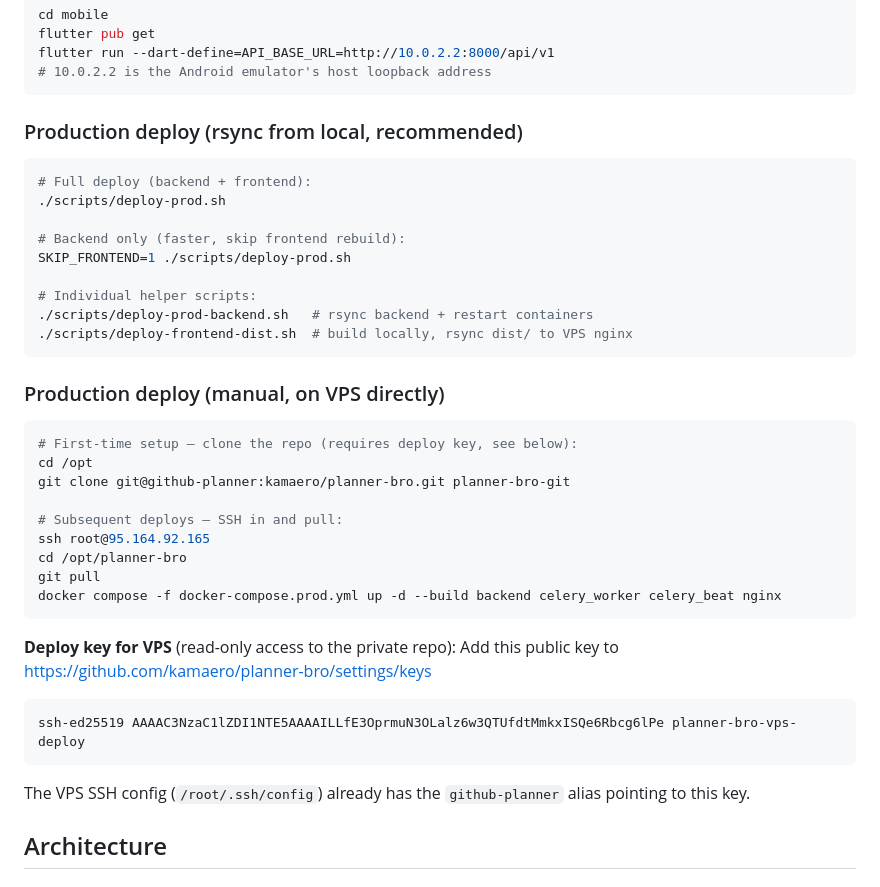
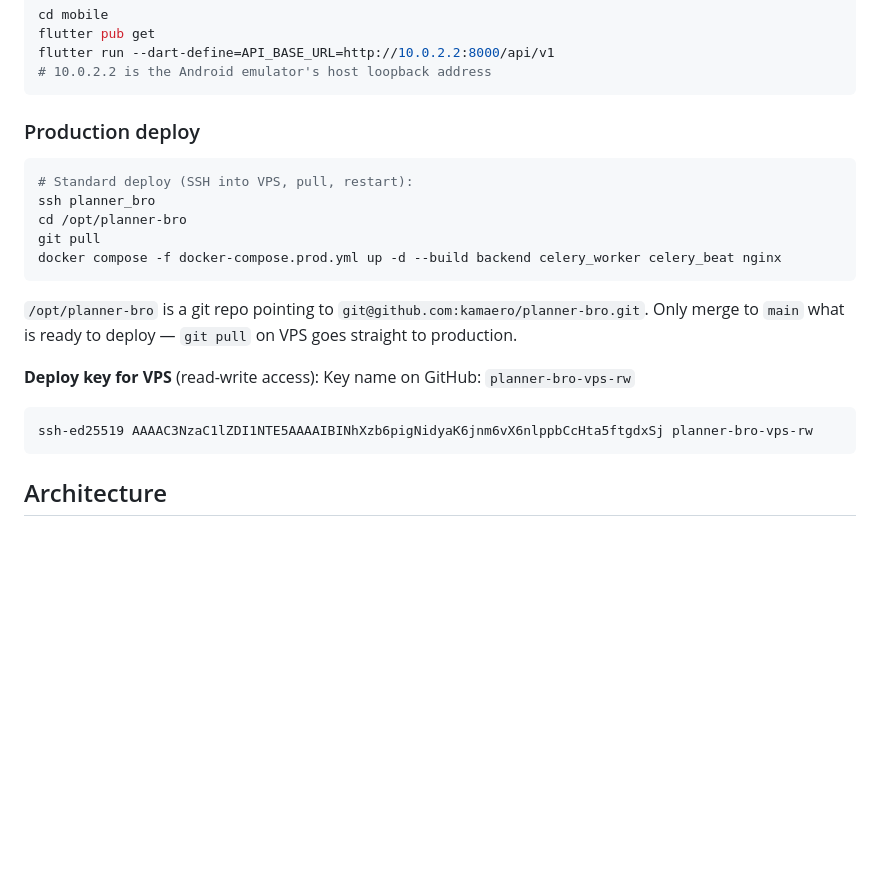
Before and after one commit to kamaero/planner-bro, a Markdown page: CLAUDE.md, the part around the change. Rendered like a GitHub page; blank space fills up the shorter version.

Commit message:
docs: update CLAUDE.md with git-based deploy workflow
/opt/planner-bro is now a proper git repo. Deploy = git pull + docker compose.
Updated deploy key reference to planner-bro-vps-rw (read-write).

Co-Authored-By: Claude Sonnet 4.6 <noreply@anthropic.com>

````diff
--- a/CLAUDE.md
+++ b/CLAUDE.md
@@ -44,38 +44,23 @@ flutter run --dart-define=API_BASE_URL=http://10.0.2.2:8000/api/v1
 # 10.0.2.2 is the Android emulator's host loopback address
 ```
 
-### Production deploy (rsync from local, recommended)
+### Production deploy
 ```bash
-# Full deploy (backend + frontend):
-./scripts/deploy-prod.sh
-
-# Backend only (faster, skip frontend rebuild):
-SKIP_FRONTEND=1 ./scripts/deploy-prod.sh
-
-# Individual helper scripts:
-./scripts/deploy-prod-backend.sh   # rsync backend + restart containers
-./scripts/deploy-frontend-dist.sh  # build locally, rsync dist/ to VPS nginx
-```
-
-### Production deploy (manual, on VPS directly)
-```bash
-# First-time setup — clone the repo (requires deploy key, see below):
-cd /opt
-git clone git@github-planner:kamaero/planner-bro.git planner-bro-git
-
-# Subsequent deploys — SSH in and pull:
-ssh root@95.164.92.165
+# Standard deploy (SSH into VPS, pull, restart):
+ssh planner_bro
 cd /opt/planner-bro
 git pull
 docker compose -f docker-compose.prod.yml up -d --build backend celery_worker celery_beat nginx
 ```
 
-**Deploy key for VPS** (read-only access to the private repo):
-Add this public key to https://github.com/kamaero/planner-bro/settings/keys
+`/opt/planner-bro` is a git repo pointing to `git@github.com:kamaero/planner-bro.git`.
+Only merge to `main` what is ready to deploy — `git pull` on VPS goes straight to production.
+
+**Deploy key for VPS** (read-write access):
+Key name on GitHub: `planner-bro-vps-rw`
 ```
-ssh-ed25519 AAAAC3NzaC1lZDI1NTE5AAAAILLfE3OprmuN3OLalz6w3QTUfdtMmkxISQe6Rbcg6lPe planner-bro-vps-deploy
+ssh-ed25519 AAAAC3NzaC1lZDI1NTE5AAAAIBINhXzb6pigNidyaK6jnm6vX6nlppbCcHta5ftgdxSj planner-bro-vps-rw
 ```
-The VPS SSH config (`/root/.ssh/config`) already has the `github-planner` alias pointing to this key.
 
 ## Architecture
 
````
